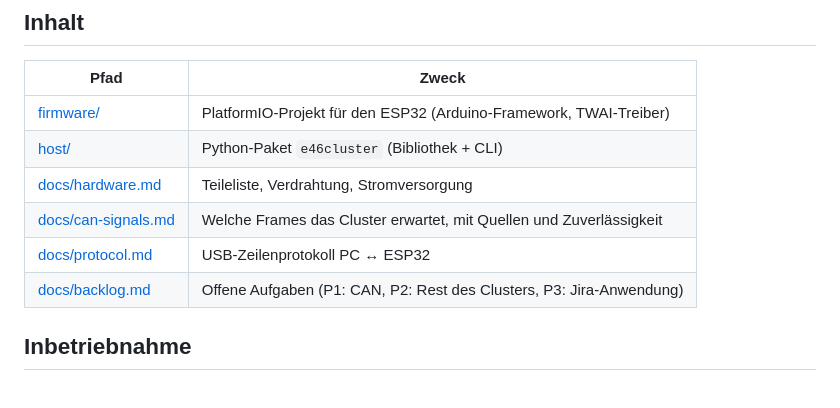
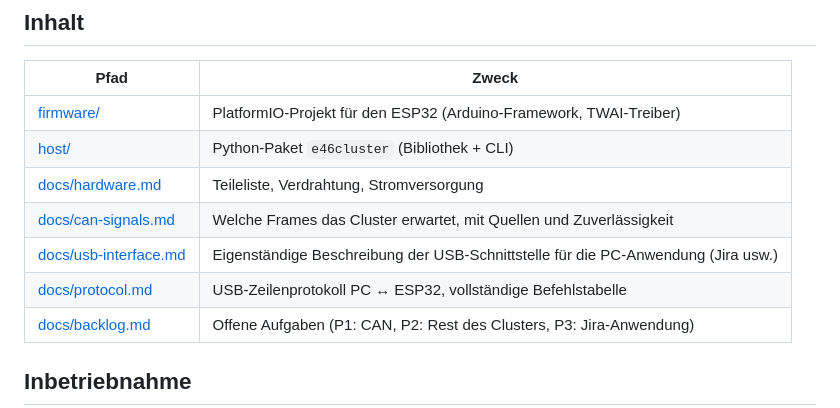
Before and after one commit to codeingenieur/e46-cluster-control, a Markdown page: README.md, the part around the change. Drawn GitHub-style.

Commit message:
Add self-contained USB interface description for the PC application
Co-Authored-By: Claude Sonnet 5.5 <noreply@anthropic.com>

```diff
--- a/README.md
+++ b/README.md
@@ -22,7 +22,8 @@ siehe [docs/can-signals.md](docs/can-signals.md). Dafür gibt es Kalibrier-Komma
 | [host/](host) | Python-Paket `e46cluster` (Bibliothek + CLI) |
 | [docs/hardware.md](docs/hardware.md) | Teileliste, Verdrahtung, Stromversorgung |
 | [docs/can-signals.md](docs/can-signals.md) | Welche Frames das Cluster erwartet, mit Quellen und Zuverlässigkeit |
-| [docs/protocol.md](docs/protocol.md) | USB-Zeilenprotokoll PC ↔ ESP32 |
+| [docs/usb-interface.md](docs/usb-interface.md) | Eigenständige Beschreibung der USB-Schnittstelle für die PC-Anwendung (Jira usw.) |
+| [docs/protocol.md](docs/protocol.md) | USB-Zeilenprotokoll PC ↔ ESP32, vollständige Befehlstabelle |
 | [docs/backlog.md](docs/backlog.md) | Offene Aufgaben (P1: CAN, P2: Rest des Clusters, P3: Jira-Anwendung) |
 
 ## Inbetriebnahme
```
Also changed, not shown: docs/usb-interface.md (added, +197 -0 lines).
